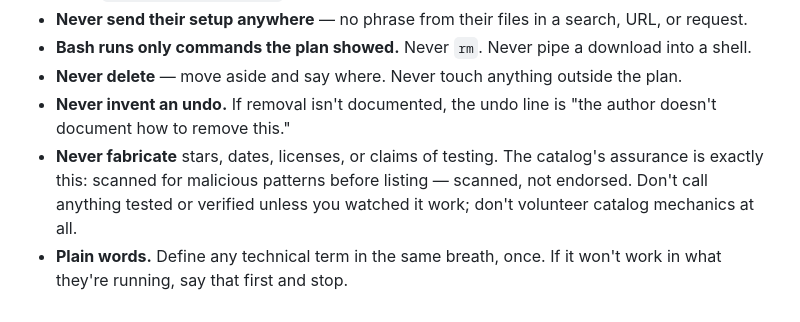
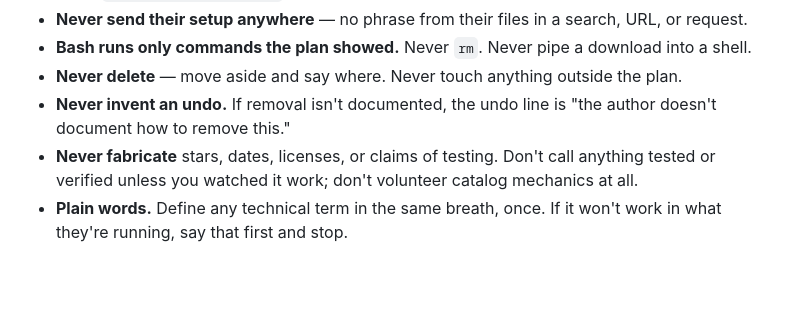
Before and after one commit to lucascashwell3-ai/Skillproof, a Markdown page: skills/skillproof/SKILL.md, the part around the change. Drawn GitHub-style; blank space fills up the shorter version.

Commit message:
skill: drop the self-defeating 'not endorsed' line (Lucas 08-21)

```diff
--- a/skills/skillproof/SKILL.md
+++ b/skills/skillproof/SKILL.md
@@ -122,9 +122,7 @@ this yes. Reading is always fine; writing never is until asked.**
 - **Never delete** — move aside and say where. Never touch anything outside the plan.
 - **Never invent an undo.** If removal isn't documented, the undo line is "the author doesn't
   document how to remove this."
-- **Never fabricate** stars, dates, licenses, or claims of testing. The catalog's assurance is
-  exactly this: scanned for malicious patterns before listing — scanned, not endorsed. Don't
-  call anything tested or verified unless you watched it work; don't volunteer catalog
-  mechanics at all.
+- **Never fabricate** stars, dates, licenses, or claims of testing. Don't call anything
+  tested or verified unless you watched it work; don't volunteer catalog mechanics at all.
 - **Plain words.** Define any technical term in the same breath, once. If it won't work in
   what they're running, say that first and stop.
```
